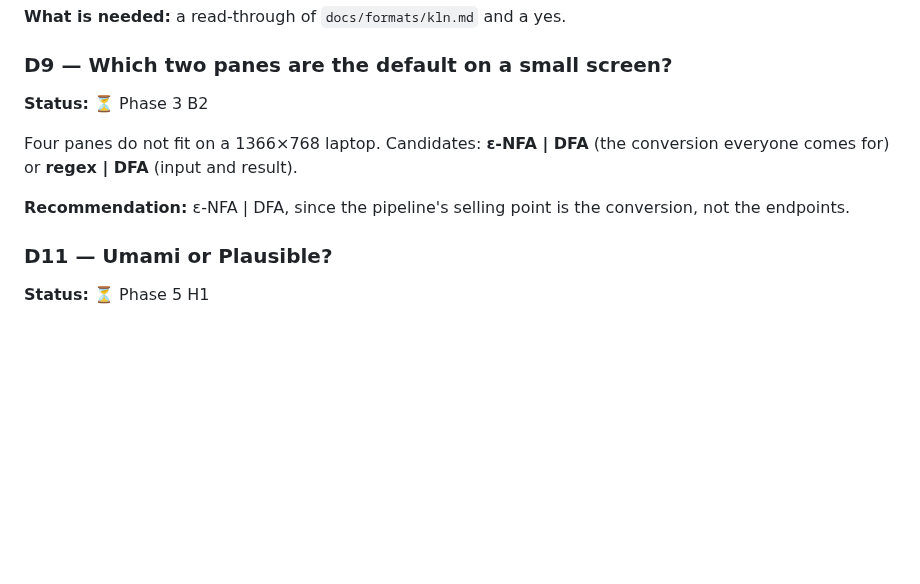
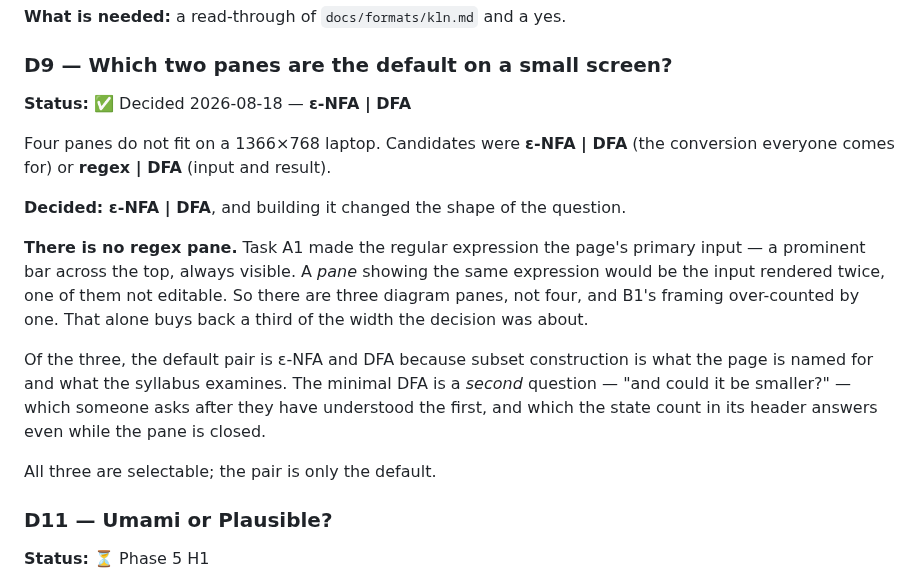
Before and after one commit to PranavShukla2/kleene, a Markdown page: docs/plan/DECISIONS.md, the part around the change. Drawn GitHub-style; blank space fills up the shorter version.

Commit message:
decide D9: the default pair is ε-NFA and DFA — and there is no regex pane
Building Track A changed the shape of the question. A1 made the regular
expression the page's primary input: a prominent bar across the top, always
visible. A *pane* showing the same expression would be the input rendered
twice, one copy not editable — so there are three diagram panes, not four, and
B1's framing over-counted by one.

That alone buys back a third of the width the decision was about.

Of the three, the default pair is ε-NFA and DFA: subset construction is what
the page is named for and what the syllabus examines. The minimal DFA answers
a *second* question — "and could it be smaller?" — which someone asks after
understanding the first, and which its state count answers even while the pane
is closed.

```diff
--- a/docs/plan/DECISIONS.md
+++ b/docs/plan/DECISIONS.md
@@ -59,13 +59,25 @@ the wild, every change needs a migration path. Phase 4 is the last week it can c
 
 ### D9 — Which two panes are the default on a small screen?
 
-**Status:** ⏳ Phase 3 B2
+**Status:** ✅ Decided 2026-08-18 — **ε-NFA | DFA**
 
-Four panes do not fit on a 1366×768 laptop. Candidates: **ε-NFA | DFA** (the conversion
+Four panes do not fit on a 1366×768 laptop. Candidates were **ε-NFA | DFA** (the conversion
 everyone comes for) or **regex | DFA** (input and result).
 
-**Recommendation:** ε-NFA | DFA, since the pipeline's selling point is the conversion, not
-the endpoints.
+**Decided: ε-NFA | DFA**, and building it changed the shape of the question.
+
+**There is no regex pane.** Task A1 made the regular expression the page's primary input — a
+prominent bar across the top, always visible. A *pane* showing the same expression would be the
+input rendered twice, one of them not editable. So there are three diagram panes, not four, and
+B1's framing over-counted by one. That alone buys back a third of the width the decision was
+about.
+
+Of the three, the default pair is ε-NFA and DFA because subset construction is what the page is
+named for and what the syllabus examines. The minimal DFA is a *second* question — "and could
+it be smaller?" — which someone asks after they have understood the first, and which the state
+count in its header answers even while the pane is closed.
+
+All three are selectable; the pair is only the default.
 
 ### D11 — Umami or Plausible?
 
```
